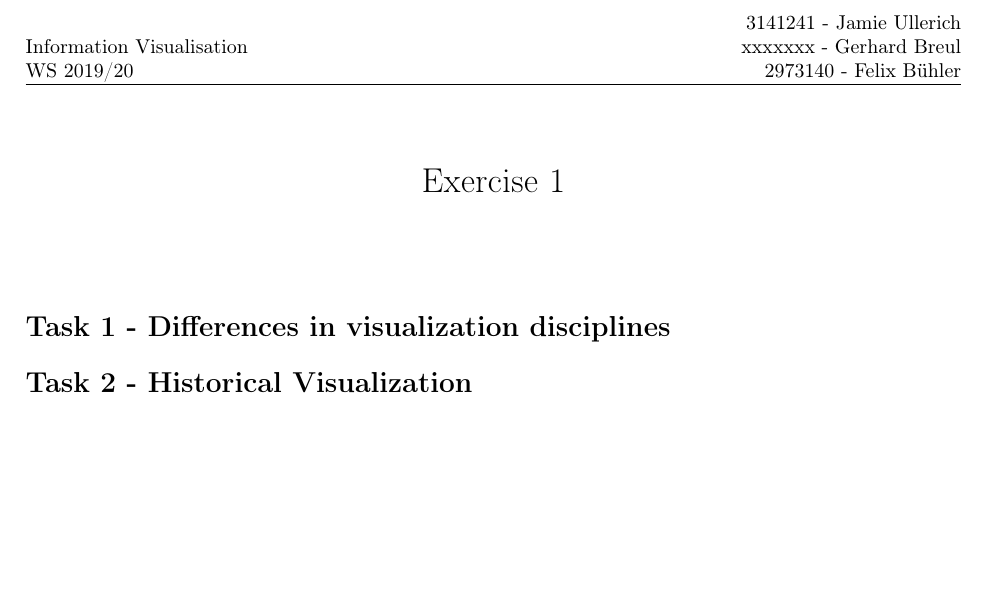
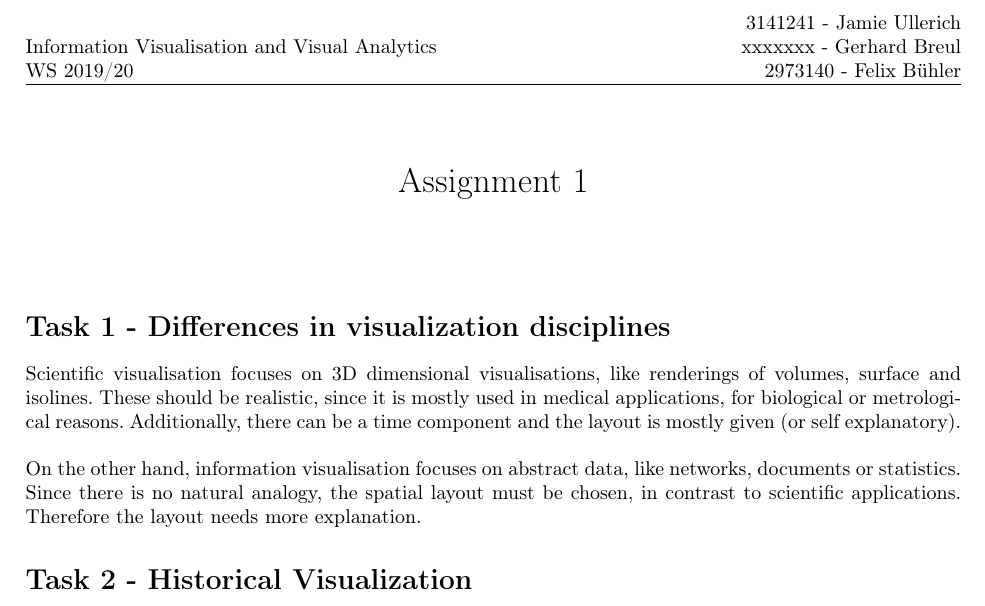
Before and after one commit to Stunkymonkey/infovis, a LaTeX document (ex1/ex1.tex): part of the page, cut so that both start at the same text, the shorter picture padded with empty space. Compiled offline with pdfLaTeX.

Commit message:
task 1 done

```diff
--- a/ex1/ex1.tex
+++ b/ex1/ex1.tex
@@ -14,10 +14,10 @@
 \pagestyle{fancy}
 \fancyhf{}
 \fancyhead[R]{3141241 - Jamie Ullerich \\ xxxxxxx - Gerhard Breul \\ 2973140 - Felix Bühler}
-\fancyhead[L]{Information Visualisation \\ WS 2019/20 }
+\fancyhead[L]{Information Visualisation and Visual Analytics \\ WS 2019/20 }
 \renewcommand{\headrulewidth}{0.5pt}
 
-\title{Exercise 1}
+\title{Assignment 1}
 
 \begin{document}
 	\maketitle
@@ -25,6 +25,14 @@
 
 	\section*{Task 1 - Differences in visualization disciplines}
 
+	Scientific visualisation focuses on 3D dimensional visualisations, like renderings of volumes, surface and isolines.
+	These should be realistic, since it is mostly used in medical applications, for biological or metrological reasons.
+	Additionally, there can be a time component and the layout is mostly given (or self explanatory).\\ \linebreak
+	On the other hand, information visualisation focuses on abstract data, like networks, documents or statistics.
+	Since there is no natural analogy, the spatial layout must be chosen, in contrast to scientific applications.
+	Therefore the layout needs more explanation.
+
+
 	\section*{Task 2 - Historical Visualization}
 
 	\section*{Task 3 (Bonus Task) - Tag Cloud}
```
Also changed, not shown: ex1/ex1.pdf, ex1/exercise_01.pdf.
